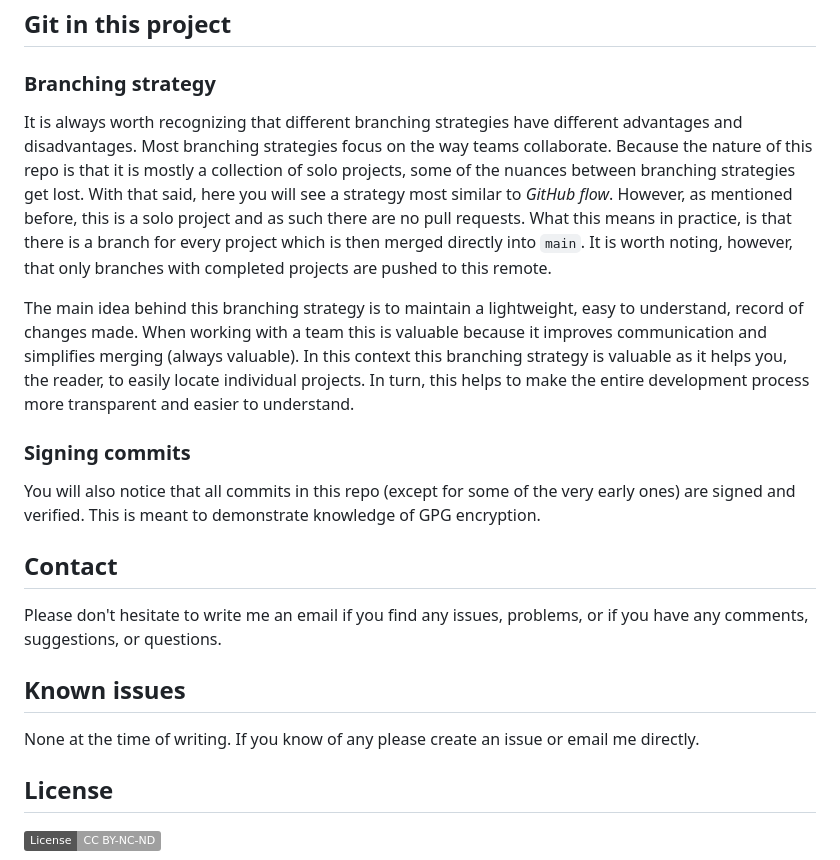
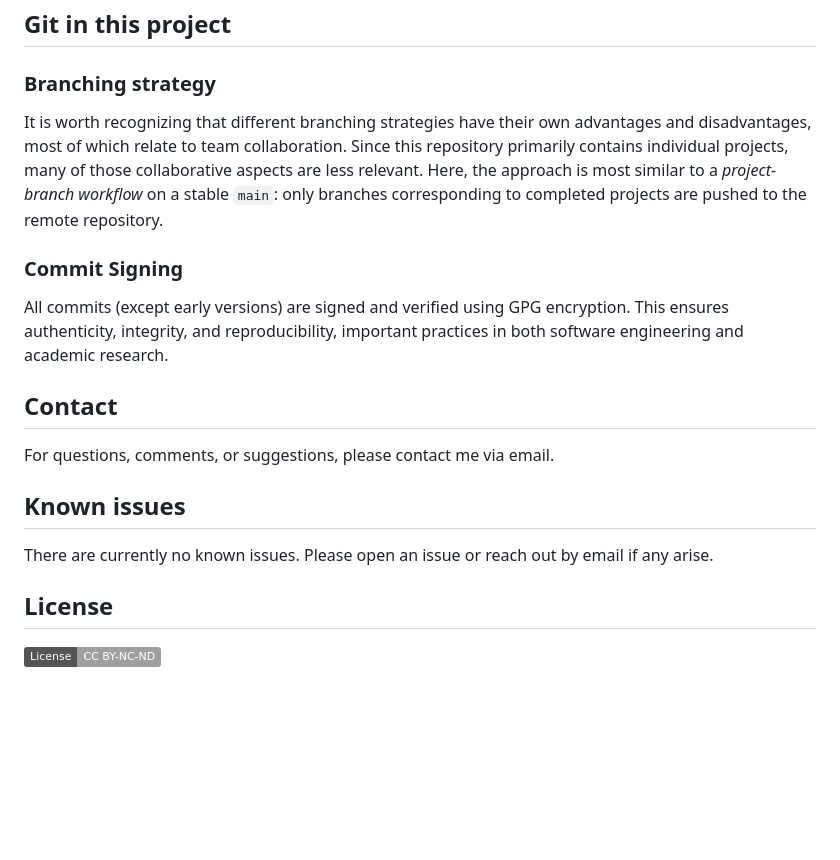
Before and after one commit to ja-ortiz-uniandes/Alejandro-code-samples, a Markdown page: README.md, the part around the change printed below. GitHub-like rendering; badges without logos; blank space fills up the shorter version.

```diff
--- a/README.md
+++ b/README.md
@@ -45,18 +45,18 @@ This the list of languages included and upcoming.
 ### Branching strategy
-It is always worth recognizing that different branching strategies have different advantages and disadvantages. Most branching strategies focus on the way teams collaborate. Because the nature of this repo is that it is mostly a collection of solo projects, some of the nuances between branching strategies get lost. With that said, here you will see a strategy most similar to *GitHub flow*. However, as mentioned before, this is a solo project and as such there are no pull requests. What this means in practice, is that there is a branch for every project which is then merged directly into `main`. It is worth noting, however, that only branches with completed projects are pushed to this remote.
 
-The main idea behind this branching strategy is to maintain a lightweight, easy to understand, record of changes made. When working with a team this is valuable because it improves communication and simplifies merging (always valuable). In this context this branching strategy is valuable as it helps you, the reader, to easily locate individual projects. In turn, this helps to make the entire development process more transparent and easier to understand.
+It is worth recognizing that different branching strategies have their own advantages and disadvantages, most of which relate to team collaboration. Since this repository primarily contains individual projects, many of those collaborative aspects are less relevant. Here, the approach is most similar to a _project-branch workflow_ on a stable `main`: only branches corresponding to completed projects are pushed to the remote repository.
 
-### Signing commits
-You will also notice that all commits in this repo (except for some of the very early ones) are signed and verified. This is meant to demonstrate knowledge of GPG encryption.
+### Commit Signing
+
+All commits (except early versions) are signed and verified using GPG encryption. This ensures authenticity, integrity, and reproducibility, important practices in both software engineering and academic research.
 
 ## Contact
 
-Please don't hesitate to write me an email if you find any issues, problems, or if you have any comments, suggestions, or questions.
+For questions, comments, or suggestions, please contact me via email.
 
 ## Known issues
 
-None at the time of writing. If you know of any please create an issue or email me directly.
+There are currently no known issues. Please open an issue or reach out by email if any arise.
 
 ## License
 
```
Also changed, not shown: other parts of README.md (+22 -22 lines).
